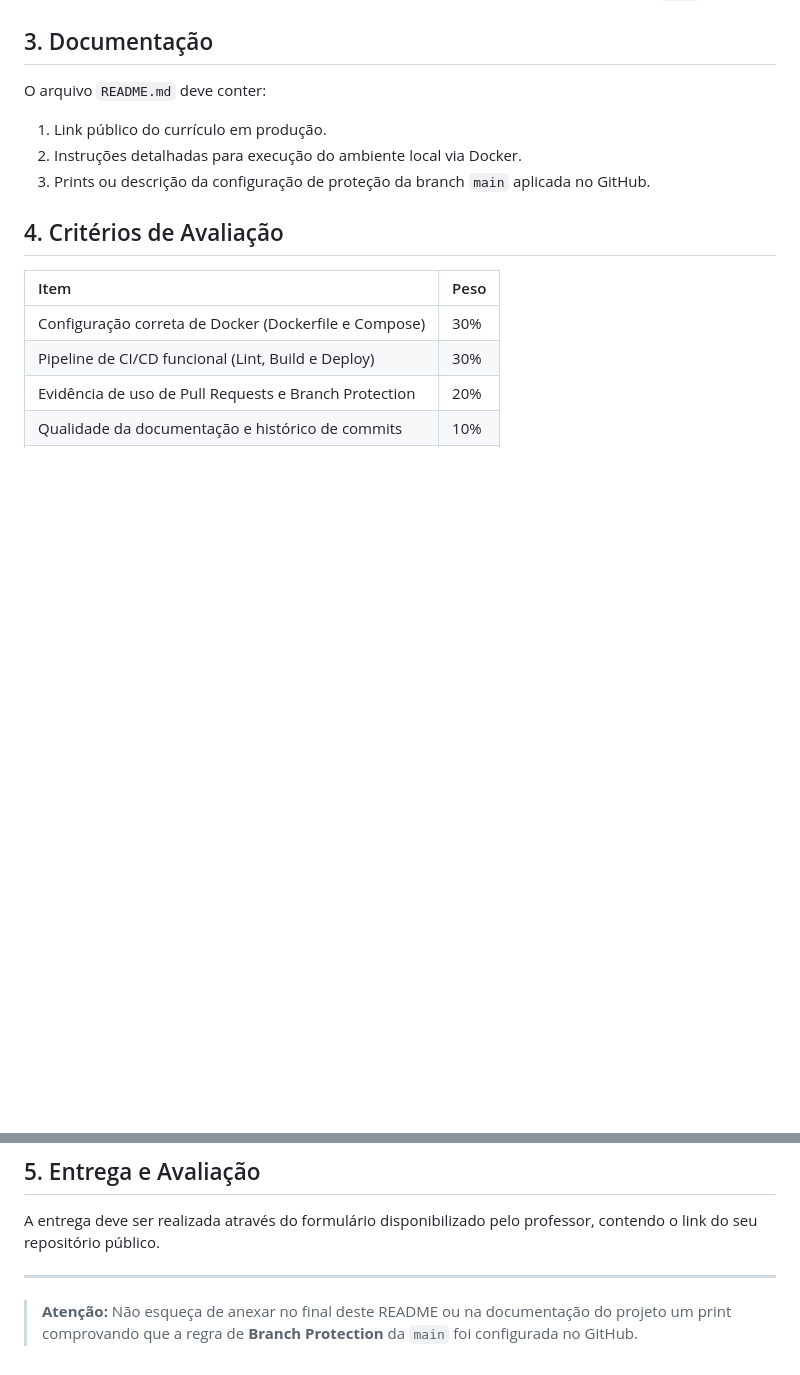
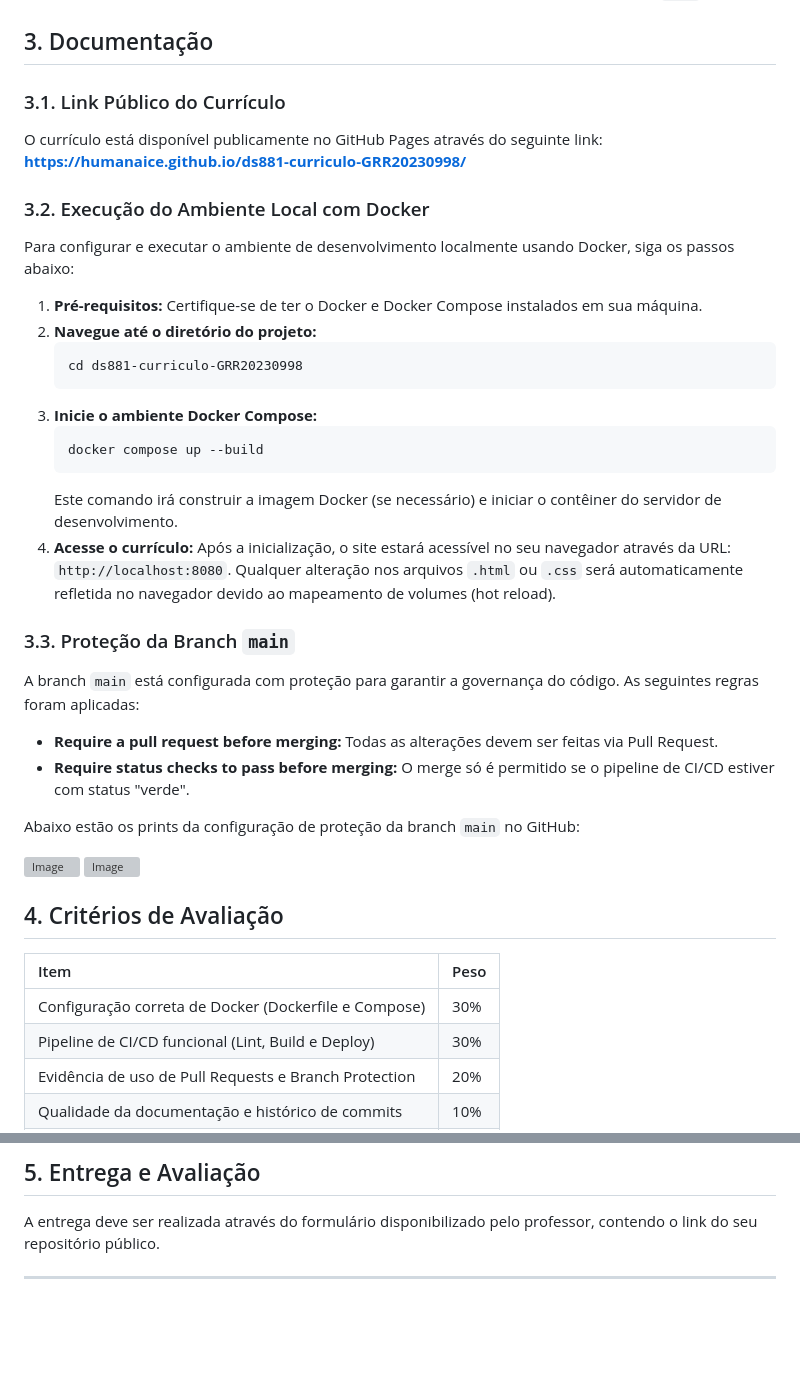
Before and after one commit to Humanaice/ds881-curriculo-GRR20230998, a Markdown page: README.md, 2 parts joined by grey strips. GitHub-like rendering; blank space fills up the shorter version; grey boxes are pictures that could not be loaded.

Commit message:
docs: Atualizado o READMe com as informações pedidas anteriomente

````diff
--- a/README.md
+++ b/README.md
@@ -52,11 +52,39 @@ Implementação de um workflow automatizado (`.github/workflows/main.yml`) conte
 
 ## 3. Documentação
 
-O arquivo `README.md` deve conter:
+### 3.1. Link Público do Currículo
 
-1.  Link público do currículo em produção.
-2.  Instruções detalhadas para execução do ambiente local via Docker.
-3.  Prints ou descrição da configuração de proteção da branch `main` aplicada no GitHub.
+O currículo está disponível publicamente no GitHub Pages através do seguinte link: **[https://humanaice.github.io/ds881-curriculo-GRR20230998/](https://humanaice.github.io/ds881-curriculo-GRR20230998/)**
+
+### 3.2. Execução do Ambiente Local com Docker
+
+Para configurar e executar o ambiente de desenvolvimento localmente usando Docker, siga os passos abaixo:
+
+1.  **Pré-requisitos:** Certifique-se de ter o Docker e Docker Compose instalados em sua máquina.
+2.  **Navegue até o diretório do projeto:**
+    ```bash
+    cd ds881-curriculo-GRR20230998
+    ```
+3.  **Inicie o ambiente Docker Compose:**
+    ```bash
+    docker compose up --build
+    ```
+    Este comando irá construir a imagem Docker (se necessário) e iniciar o contêiner do servidor de desenvolvimento.
+4.  **Acesse o currículo:** Após a inicialização, o site estará acessível no seu navegador através da URL: `http://localhost:8080`.
+    Qualquer alteração nos arquivos `.html` ou `.css` será automaticamente refletida no navegador devido ao mapeamento de volumes (hot reload).
+
+### 3.3. Proteção da Branch `main`
+
+A branch `main` está configurada com proteção para garantir a governança do código. As seguintes regras foram aplicadas:
+
+- **Require a pull request before merging:** Todas as alterações devem ser feitas via Pull Request.
+- **Require status checks to pass before merging:** O merge só é permitido se o pipeline de CI/CD estiver com status "verde".
+
+Abaixo estão os prints da configuração de proteção da branch `main` no GitHub:
+
+<img width="1717" height="2135" alt="Image" src="https://github.com/user-attachments/assets/8200b204-cb6c-4d22-b175-8a10b9c48389" />
+
+<img width="1920" height="1080" alt="Image" src="https://github.com/user-attachments/assets/1480d4db-c770-460b-950f-52a49abc0f83" />
 
 ## 4. Critérios de Avaliação
 
@@ -75,5 +103,3 @@ O arquivo `README.md` deve conter:
 A entrega deve ser realizada através do formulário disponibilizado pelo professor, contendo o link do seu repositório público.
 
 ---
-
-> **Atenção:** Não esqueça de anexar no final deste README ou na documentação do projeto um print comprovando que a regra de **Branch Protection** da `main` foi configurada no GitHub.
````
